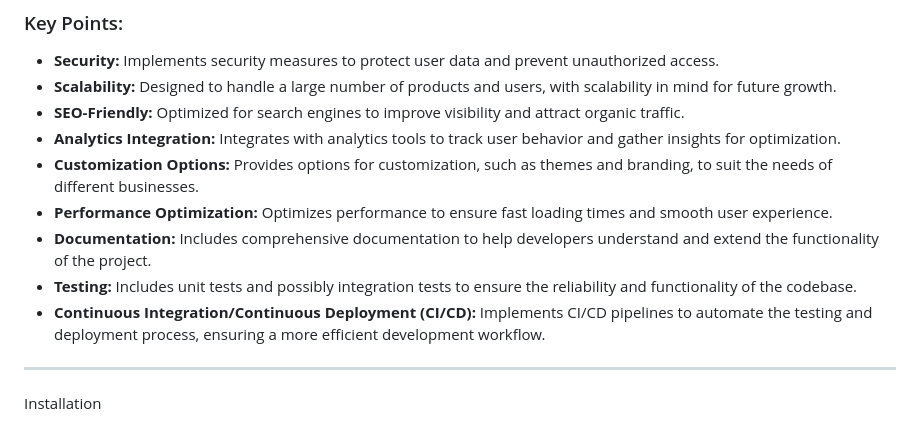
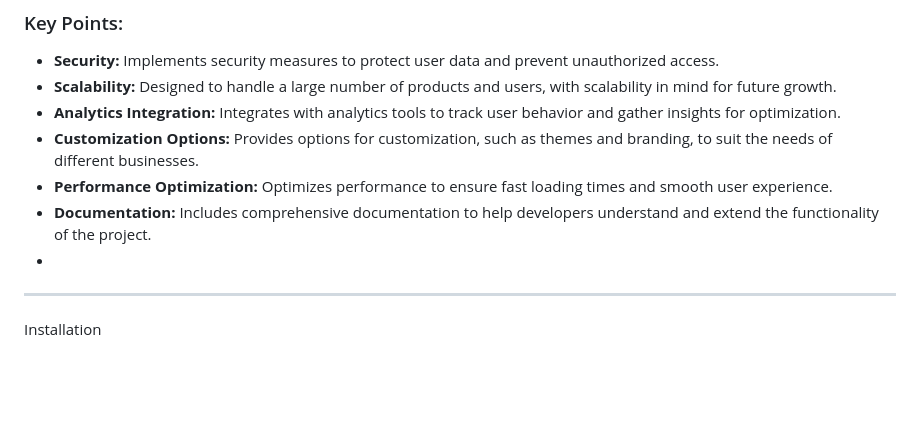
Before and after one commit to vikash-saini-maruti/E-Shop_WebApp_Django_Python, a Markdown page: README.md, the part around the change. Drawn GitHub-style; blank space fills up the shorter version.

```diff
--- a/README.md
+++ b/README.md
@@ -19,14 +19,11 @@ Installation  :- ( Installation mentioned after Features section  )
 ### Key Points:
 - **Security:** Implements security measures to protect user data and prevent unauthorized access.
 - **Scalability:** Designed to handle a large number of products and users, with scalability in mind for future growth.
-- **SEO-Friendly:** Optimized for search engines to improve visibility and attract organic traffic.
 - **Analytics Integration:** Integrates with analytics tools to track user behavior and gather insights for optimization.
 - **Customization Options:** Provides options for customization, such as themes and branding, to suit the needs of different businesses.
 - **Performance Optimization:** Optimizes performance to ensure fast loading times and smooth user experience.
 - **Documentation:** Includes comprehensive documentation to help developers understand and extend the functionality of the project.
-- **Testing:** Includes unit tests and possibly integration tests to ensure the reliability and functionality of the codebase.
-- **Continuous Integration/Continuous Deployment (CI/CD):** Implements CI/CD pipelines to automate the testing and deployment process, ensuring a more efficient development workflow.
-
+-
 
 
 
```
